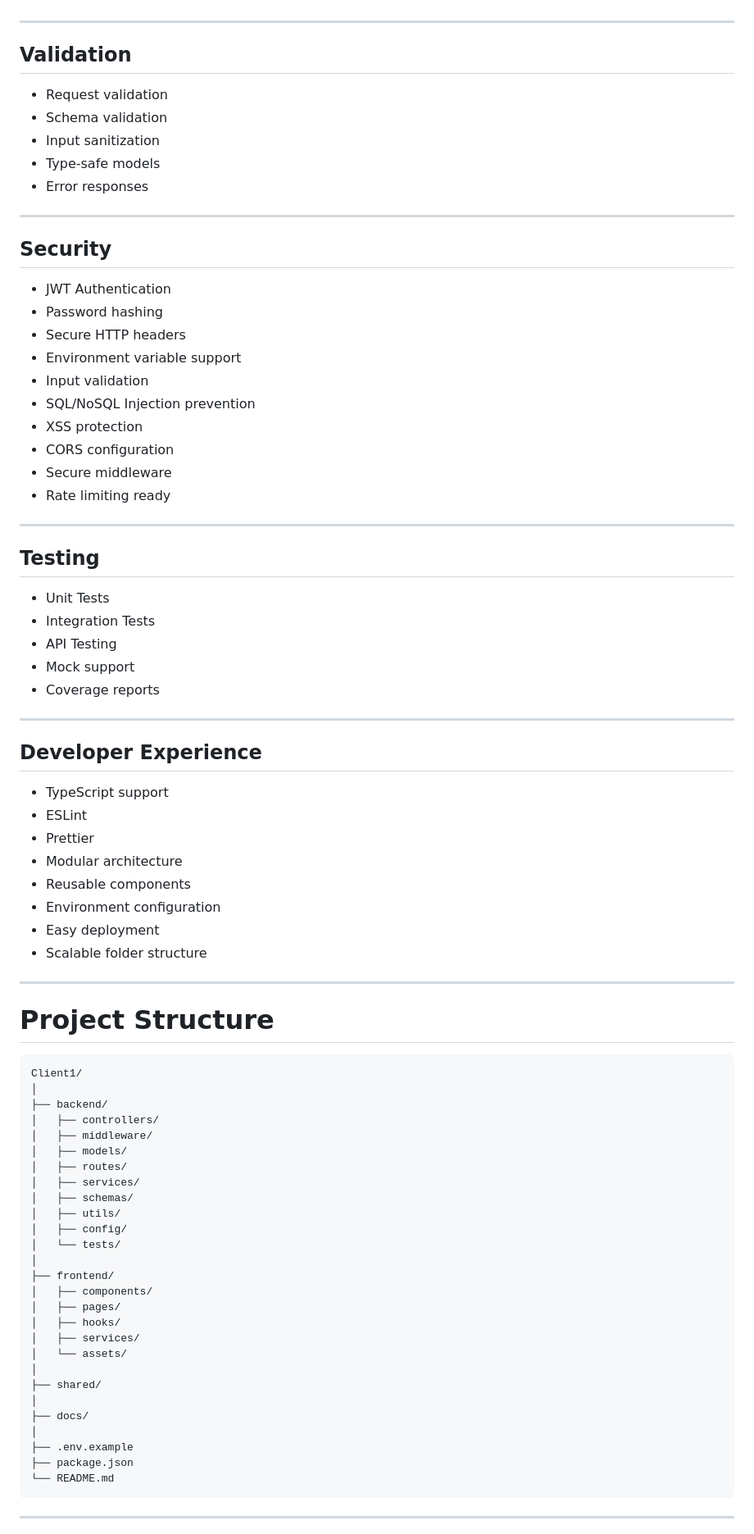
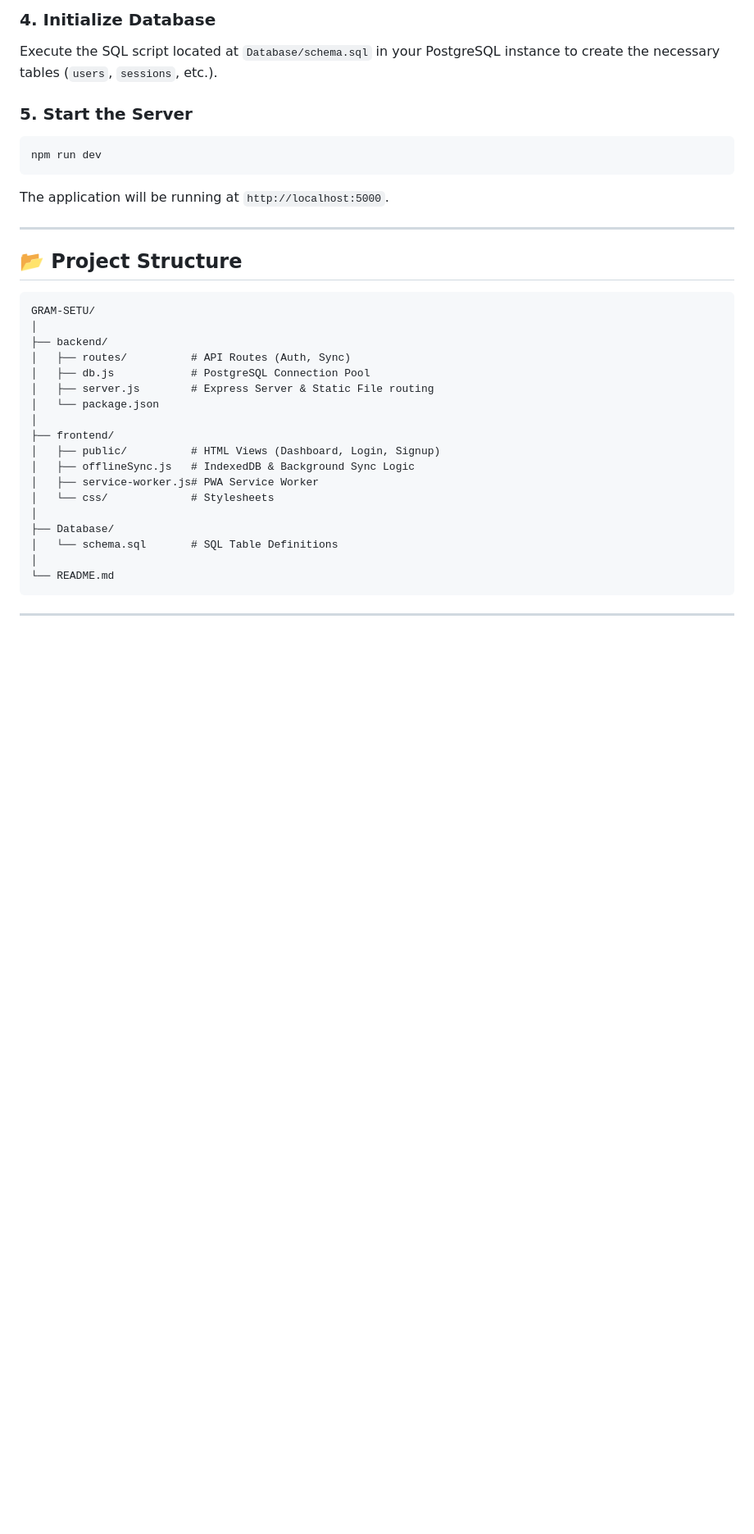
Before and after one commit to prathmesh1251050291-star/GRAM-SETU-Verified-Village-Credit-Exchange, a Markdown page: README.md, the part around one of its changes. Shown at 82% size. Drawn GitHub-style; blank space fills up the shorter version.

````diff
--- a/README.md
+++ b/README.md
@@ -62,83 +78,34 @@ Whether you're building a SaaS product, admin dashboard, portfolio, business web
+### 4. Initialize Database
+Execute the SQL script located at `Database/schema.sql` in your PostgreSQL instance to create the necessary tables (`users`, `sessions`, etc.).
+
+### 5. Start the Server
+```bash
+npm run dev
+```
+The application will be running at `http://localhost:5000`.
 
 ---
 
-## Validation
-
-- Request validation
-- Schema validation
-- Input sanitization
-- Type-safe models
-- Error responses
-
----
-
-## Security
-
-- JWT Authentication
-- Password hashing
-- Secure HTTP headers
-- Environment variable support
-- Input validation
-- SQL/NoSQL Injection prevention
-- XSS protection
-- CORS configuration
-- Secure middleware
-- Rate limiting ready
-
----
-
-## Testing
-
-- Unit Tests
-- Integration Tests
-- API Testing
-- Mock support
-- Coverage reports
-
----
-
-## Developer Experience
-
-- TypeScript support
-- ESLint
-- Prettier
-- Modular architecture
-- Reusable components
-- Environment configuration
-- Easy deployment
-- Scalable folder structure
-
----
-
-# Project Structure
+## 📂 Project Structure
 
 ```
-Client1/
+GRAM-SETU/
 │
 ├── backend/
-│   ├── controllers/
-│   ├── middleware/
-│   ├── models/
-│   ├── routes/
-│   ├── services/
-│   ├── schemas/
-│   ├── utils/
-│   ├── config/
-│   └── tests/
+│   ├── routes/          # API Routes (Auth, Sync)
+│   ├── db.js            # PostgreSQL Connection Pool
+│   ├── server.js        # Express Server & Static File routing
+│   └── package.json
 │
 ├── frontend/
-│   ├── components/
-│   ├── pages/
-│   ├── hooks/
-│   ├── services/
-│   └── assets/
+│   ├── public/          # HTML Views (Dashboard, Login, Signup)
+│   ├── offlineSync.js   # IndexedDB & Background Sync Logic
+│   ├── service-worker.js# PWA Service Worker
+│   └── css/             # Stylesheets
 │
-├── shared/
+├── Database/
+│   └── schema.sql       # SQL Table Definitions
 │
-├── docs/
-│
-├── .env.example
-├── package.json
 └── README.md
 ```
 
````
Also changed, not shown: other parts of README.md (+58 -282 lines).
